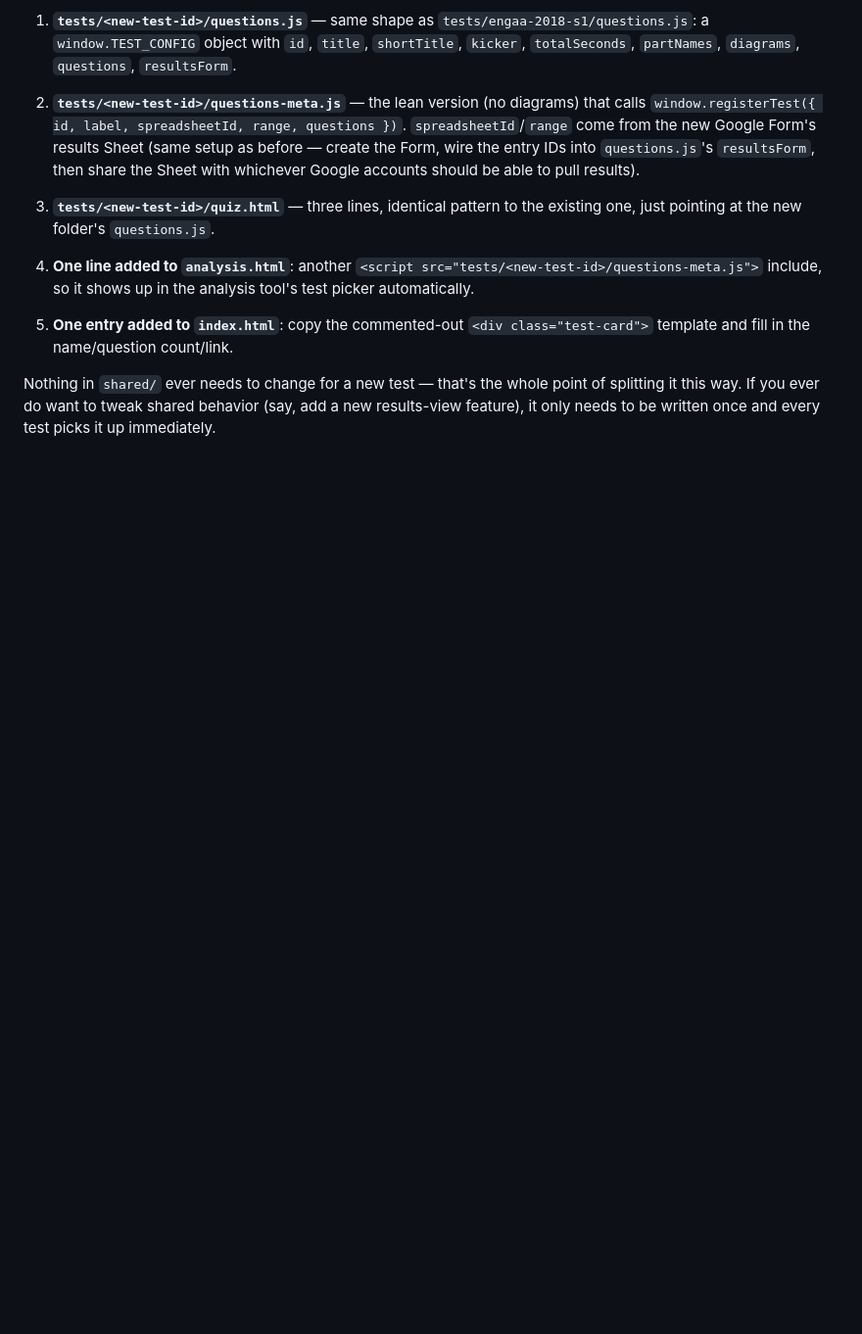
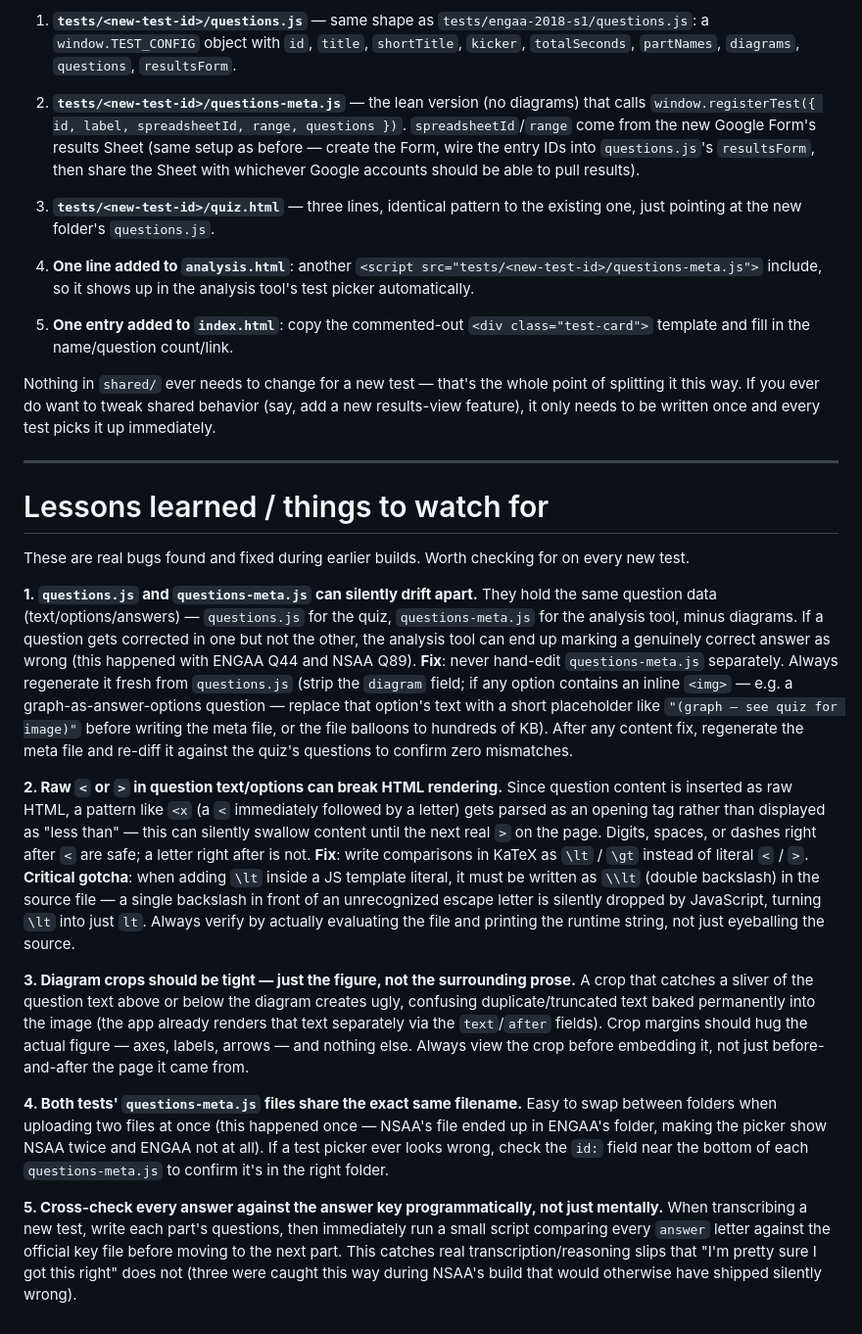
Before and after one commit to sirioq/exams, a Markdown page: README.md, the part around the change. Shown at 98% size. Rendered like a GitHub page; blank space fills up the shorter version.

```diff
--- a/README.md
+++ b/README.md
@@ -82,3 +82,46 @@ happening:
 Nothing in `shared/` ever needs to change for a new test — that's the whole point of splitting it this way.
 If you ever do want to tweak shared behavior (say, add a new results-view feature), it only needs to be
 written once and every test picks it up immediately.
+
+---
+
+# Lessons learned / things to watch for
+
+These are real bugs found and fixed during earlier builds. Worth checking for on every new test.
+
+**1. `questions.js` and `questions-meta.js` can silently drift apart.**
+They hold the same question data (text/options/answers) — `questions.js` for the quiz, `questions-meta.js`
+for the analysis tool, minus diagrams. If a question gets corrected in one but not the other, the analysis
+tool can end up marking a genuinely correct answer as wrong (this happened with ENGAA Q44 and NSAA Q89).
+**Fix**: never hand-edit `questions-meta.js` separately. Always regenerate it fresh from `questions.js`
+(strip the `diagram` field; if any option contains an inline `<img>` — e.g. a graph-as-answer-options
+question — replace that option's text with a short placeholder like `"(graph — see quiz for image)"`
+before writing the meta file, or the file balloons to hundreds of KB). After any content fix, regenerate
+the meta file and re-diff it against the quiz's questions to confirm zero mismatches.
+
+**2. Raw `<` or `>` in question text/options can break HTML rendering.**
+Since question content is inserted as raw HTML, a pattern like `<x` (a `<` immediately followed by a
+letter) gets parsed as an opening tag rather than displayed as "less than" — this can silently swallow
+content until the next real `>` on the page. Digits, spaces, or dashes right after `<` are safe; a letter
+right after is not. **Fix**: write comparisons in KaTeX as `\lt` / `\gt` instead of literal `<` / `>`.
+**Critical gotcha**: when adding `\lt` inside a JS template literal, it must be written as `\\lt` (double
+backslash) in the source file — a single backslash in front of an unrecognized escape letter is silently
+dropped by JavaScript, turning `\lt` into just `lt`. Always verify by actually evaluating the file and
+printing the runtime string, not just eyeballing the source.
+
+**3. Diagram crops should be tight — just the figure, not the surrounding prose.**
+A crop that catches a sliver of the question text above or below the diagram creates ugly, confusing
+duplicate/truncated text baked permanently into the image (the app already renders that text separately
+via the `text`/`after` fields). Crop margins should hug the actual figure — axes, labels, arrows — and
+nothing else. Always view the crop before embedding it, not just before-and-after the page it came from.
+
+**4. Both tests' `questions-meta.js` files share the exact same filename.**
+Easy to swap between folders when uploading two files at once (this happened once — NSAA's file ended up
+in ENGAA's folder, making the picker show NSAA twice and ENGAA not at all). If a test picker ever looks
+wrong, check the `id:` field near the bottom of each `questions-meta.js` to confirm it's in the right folder.
+
+**5. Cross-check every answer against the answer key programmatically, not just mentally.**
+When transcribing a new test, write each part's questions, then immediately run a small script comparing
+every `answer` letter against the official key file before moving to the next part. This catches real
+transcription/reasoning slips that "I'm pretty sure I got this right" does not (three were caught this way
+during NSAA's build that would otherwise have shipped silently wrong).
```
